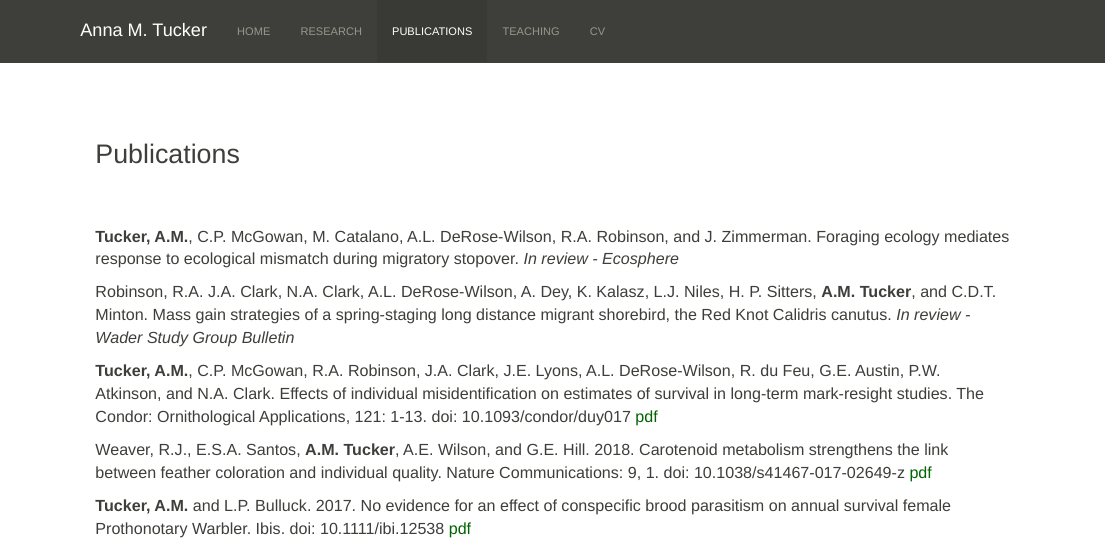
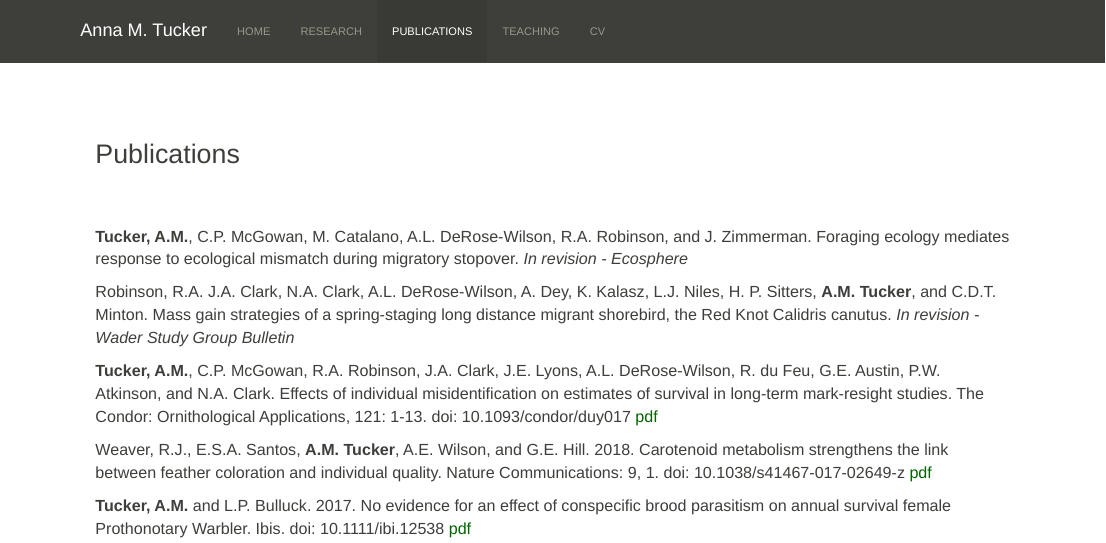
Before and after one commit to annamtucker/annamtucker.github.io, an R Markdown document (pubs.Rmd): the page in a window 1100 px wide, from its top. The pictures show the output file pubs.html that the author committed with the source, opened offline; library style sheets and scripts come from the installed R packages.

Commit message:
update cv

```diff
--- a/pubs.Rmd
+++ b/pubs.Rmd
@@ -3,9 +3,9 @@
 ### Publications
 
 <br><br>
-**Tucker, A.M.**, C.P. McGowan, M. Catalano, A.L. DeRose-Wilson, R.A. Robinson, and J. Zimmerman. Foraging ecology mediates response to ecological mismatch during migratory stopover. *In review - Ecosphere*
+**Tucker, A.M.**, C.P. McGowan, M. Catalano, A.L. DeRose-Wilson, R.A. Robinson, and J. Zimmerman. Foraging ecology mediates response to ecological mismatch during migratory stopover. *In revision - Ecosphere*
 
-Robinson, R.A. J.A. Clark, N.A. Clark, A.L. DeRose-Wilson, A. Dey, K. Kalasz, L.J. Niles, H. P. Sitters, **A.M. Tucker**, and C.D.T. Minton. Mass gain strategies of a spring-staging long distance migrant shorebird, the Red Knot Calidris canutus. *In review - Wader Study Group Bulletin*
+Robinson, R.A. J.A. Clark, N.A. Clark, A.L. DeRose-Wilson, A. Dey, K. Kalasz, L.J. Niles, H. P. Sitters, **A.M. Tucker**, and C.D.T. Minton. Mass gain strategies of a spring-staging long distance migrant shorebird, the Red Knot Calidris canutus. *In revision - Wader Study Group Bulletin*
 
 **Tucker, A.M.**, C.P. McGowan, R.A. Robinson, J.A. Clark, J.E. Lyons, A.L. DeRose-Wilson, R. du Feu, G.E. Austin, P.W. Atkinson, and N.A. Clark. Effects of individual misidentification on estimates of survival in long-term mark-resight studies. The Condor: Ornithological Applications, 121: 1-13. doi: 10.1093/condor/duy017 [pdf](files/Tucker et al._2019.pdf)
 
```
Also changed, not shown: files/tucker-cv.Rmd (+1 -1 lines), README.html, contact.html, files/tucker-cv.pdf, index.html, misc.html, projects.html, pubs.html, teaching.html.
